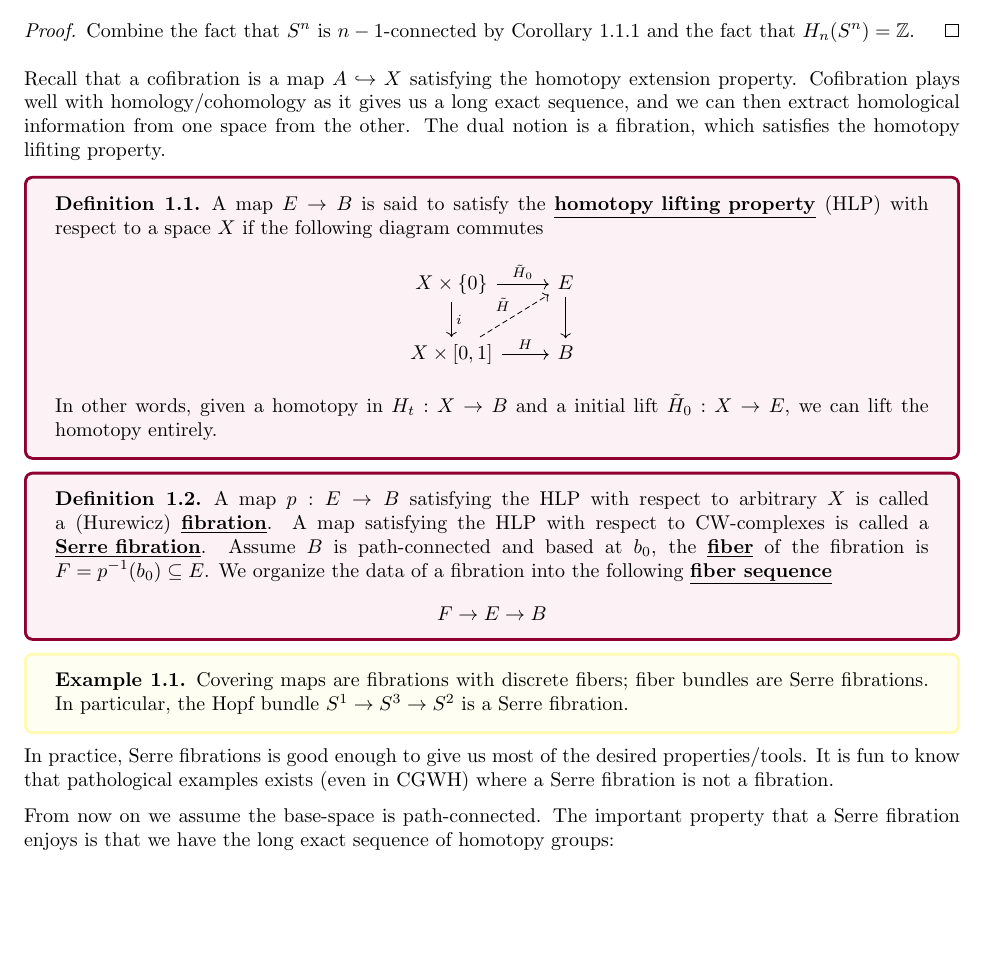
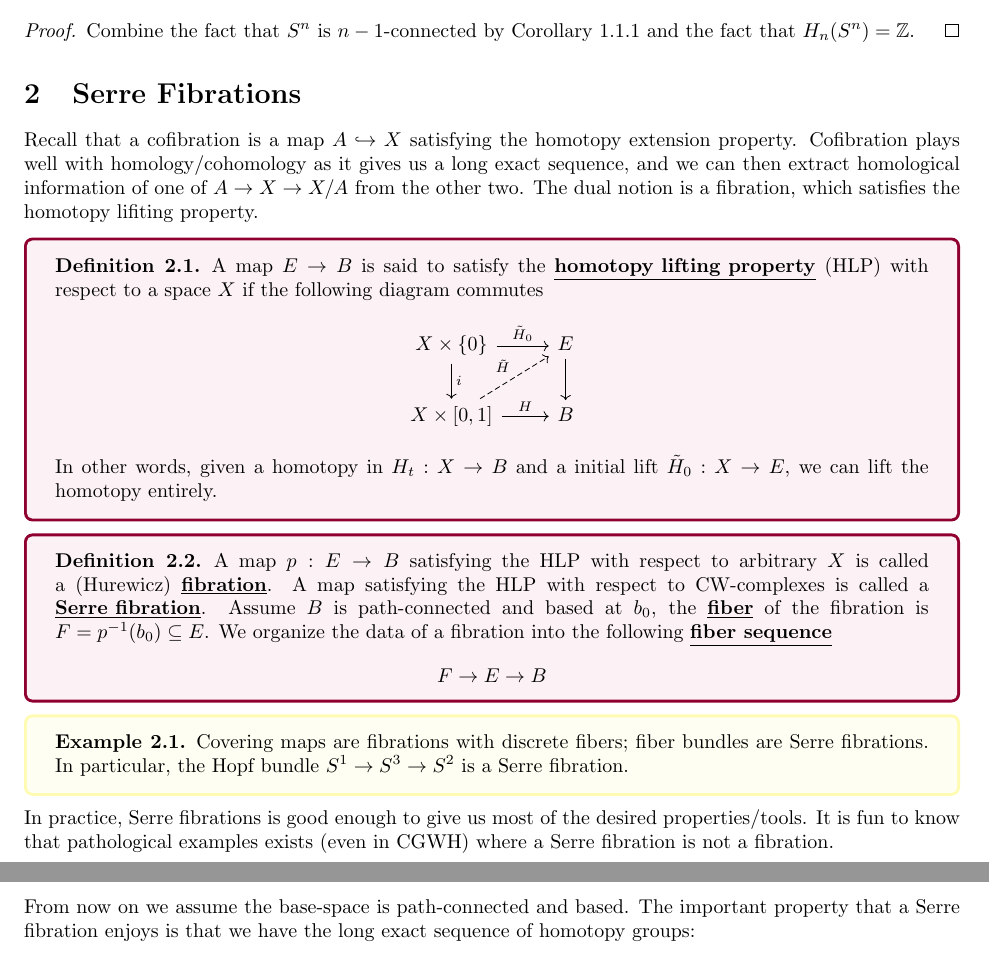
Before and after one commit to davidzzz0331/Math-Stuff, a LaTeX document (How to compute Pi_4(S^3).tex): part of page 2 of 7 before the commit and two parts of pages 2 and 3 of 7 after it, the two joined at a grey line, cut so that both start at the same text. Compiled offline with pdfLaTeX.

Commit message:
New changes to presentations

```diff
--- a/How to compute Pi_4(S^3).tex
+++ b/How to compute Pi_4(S^3).tex
@@ -96,7 +96,9 @@ $\pi_n(S^n)\cong \mathbb{Z}$
     Combine the fact that $S^n$ is $n-1$-connected by Corollary $1.1.1$ and the fact that $H_n(S^n)=\mathbb{Z}$.
 \end{proof}
 
-Recall that a cofibration is a map $A\hookrightarrow X$ satisfying the homotopy extension property. Cofibration plays well with homology/cohomology as it gives us a long exact sequence, and we can then extract homological information from one space from the other. The dual notion is a fibration, which satisfies the homotopy lifiting property.
+
+\section{Serre Fibrations}
+Recall that a cofibration is a map $A\hookrightarrow X$ satisfying the homotopy extension property. Cofibration plays well with homology/cohomology as it gives us a long exact sequence, and we can then extract homological information of one of $A\to X\to X/A$ from the other two. The dual notion is a fibration, which satisfies the homotopy lifiting property.
 
 \begin{tcolorbox}[colback=purple!5!white,colframe=purple!75!black]
 \begin{definition}
@@ -126,7 +128,7 @@ A map $p:E\to B$ satisfying the HLP with respect to arbitrary $X$ is called a (H
 
 In practice, Serre fibrations is good enough to give us most of the desired properties/tools. It is fun to know that pathological examples exists (even in CGWH) where a Serre fibration is not a fibration.
 
-From now on we assume the base-space is path-connected. The important property that a Serre fibration enjoys is that we have the long exact sequence of homotopy groups:
+From now on we assume the base-space is path-connected and based. The important property that a Serre fibration enjoys is that we have the long exact sequence of homotopy groups:
 \begin{tcolorbox}[colback=red!5!white,colframe=red!30!white]
 \begin{theorem}
 Given a Serre fibration $p:E\to B$ with fiber $F$ and a choice $x_0\in F$, we have the following LES:
```
Also changed, not shown: How to compute Pi_4(S^3).pdf, 4 other files.
